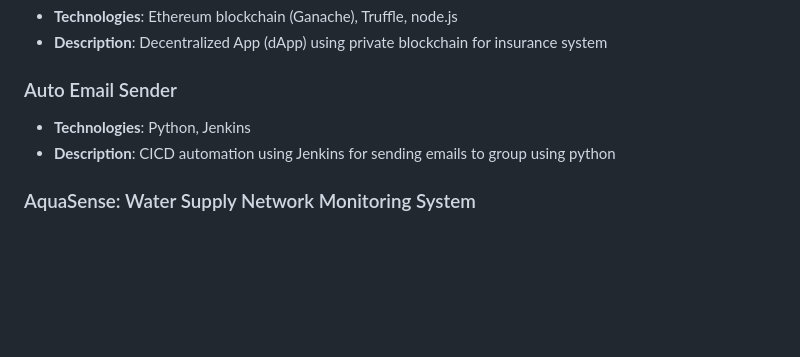
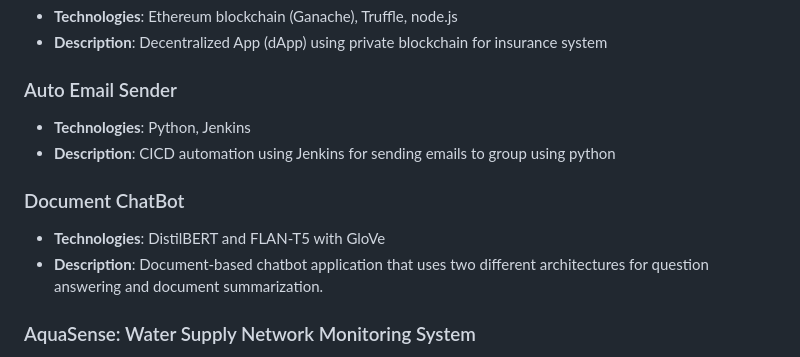
Before and after one commit to DevadattaP/DevadattaP, a Markdown page: README.md, the part around the change. Rendered like a GitHub page; blank space fills up the shorter version.

Commit message:
Added projects to README

```diff
--- a/README.md
+++ b/README.md
@@ -64,6 +64,10 @@ While some of my repositories are private due to confidentiality, here's an over
 - **Technologies**: Python, Jenkins
 - **Description**: CICD automation using Jenkins for sending emails to group using python
 
+### Document ChatBot
+- **Technologies**: DistilBERT and FLAN-T5 with GloVe
+- **Description**: Document-based chatbot application that uses two different architectures for question answering and document summarization.
+
 ### AquaSense: Water Supply Network Monitoring System
 - **Technologies**: React, PostgreSQL, GIS integration
 - **Description**: Monitors water supply networks and can be integrated with IoT for real-time data collection and analysis.
```
